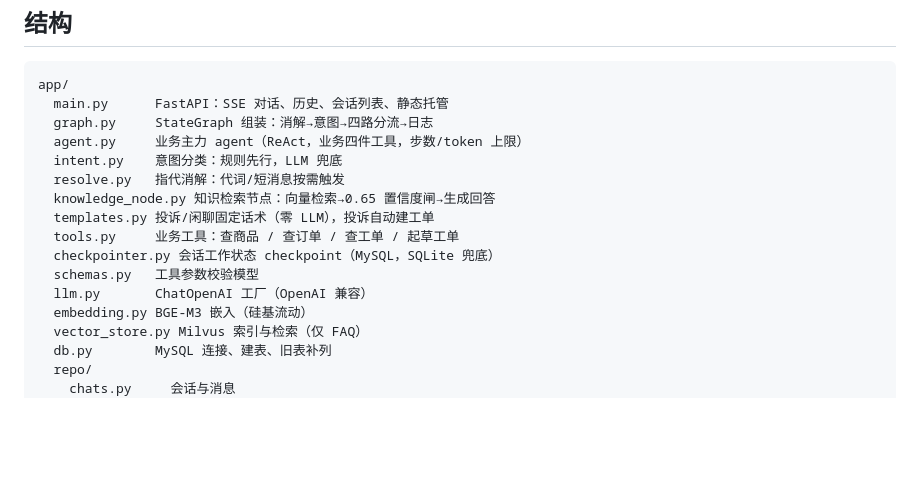
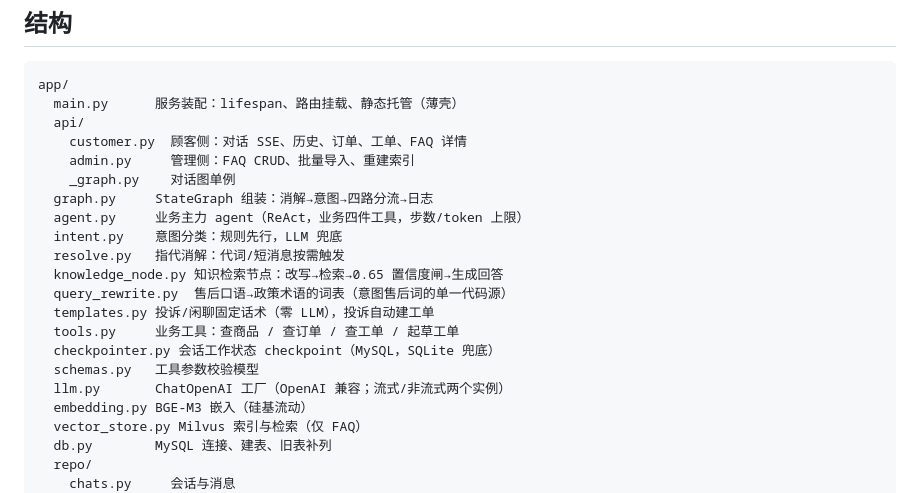
Before and after one commit to closetruth/ShopPilot, a Markdown page: README.md, the part around the change. Rendered like a GitHub page; blank space fills up the shorter version.

Commit message:
docs: r17 收尾，README 结构更新到 api/ 布局

````diff
--- a/README.md
+++ b/README.md
@@ -50,17 +50,22 @@ uv run pytest
 
 ```
 app/
-  main.py      FastAPI：SSE 对话、历史、会话列表、静态托管
+  main.py      服务装配：lifespan、路由挂载、静态托管（薄壳）
+  api/
+    customer.py  顾客侧：对话 SSE、历史、订单、工单、FAQ 详情
+    admin.py     管理侧：FAQ CRUD、批量导入、重建索引
+    _graph.py    对话图单例
   graph.py     StateGraph 组装：消解→意图→四路分流→日志
   agent.py     业务主力 agent（ReAct，业务四件工具，步数/token 上限）
   intent.py    意图分类：规则先行，LLM 兜底
   resolve.py   指代消解：代词/短消息按需触发
-  knowledge_node.py 知识检索节点：向量检索→0.65 置信度闸→生成回答
+  knowledge_node.py 知识检索节点：改写→检索→0.65 置信度闸→生成回答
+  query_rewrite.py  售后口语→政策术语的词表（意图售后词的单一代码源）
   templates.py 投诉/闲聊固定话术（零 LLM），投诉自动建工单
   tools.py     业务工具：查商品 / 查订单 / 查工单 / 起草工单
   checkpointer.py 会话工作状态 checkpoint（MySQL，SQLite 兜底）
   schemas.py   工具参数校验模型
-  llm.py       ChatOpenAI 工厂（OpenAI 兼容）
+  llm.py       ChatOpenAI 工厂（OpenAI 兼容；流式/非流式两个实例）
   embedding.py BGE-M3 嵌入（硅基流动）
   vector_store.py Milvus 索引与检索（仅 FAQ）
   db.py        MySQL 连接、建表、旧表补列
````
Also changed, not shown: docs/dev-notes/r17.md (added, +36 -0 lines).
